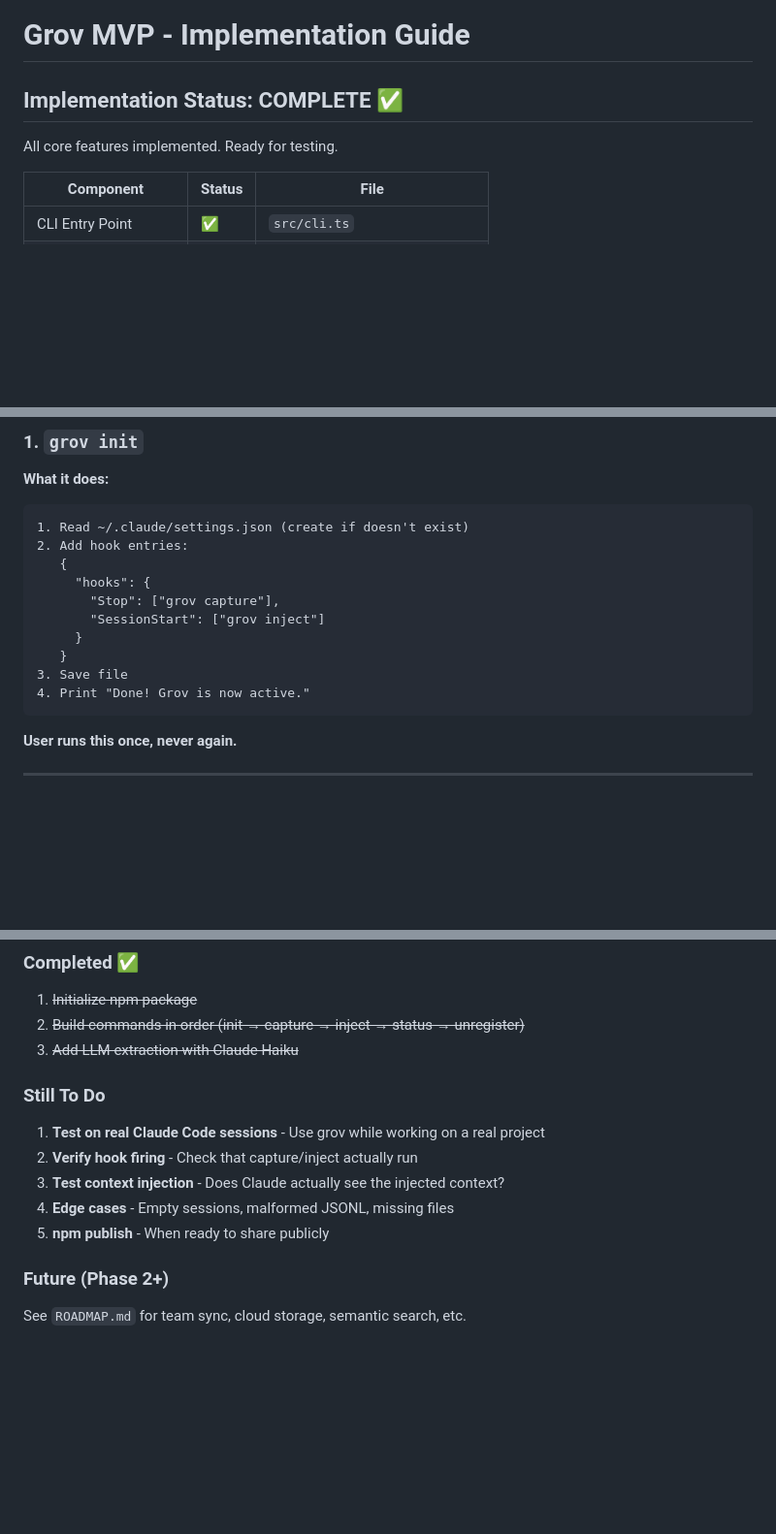
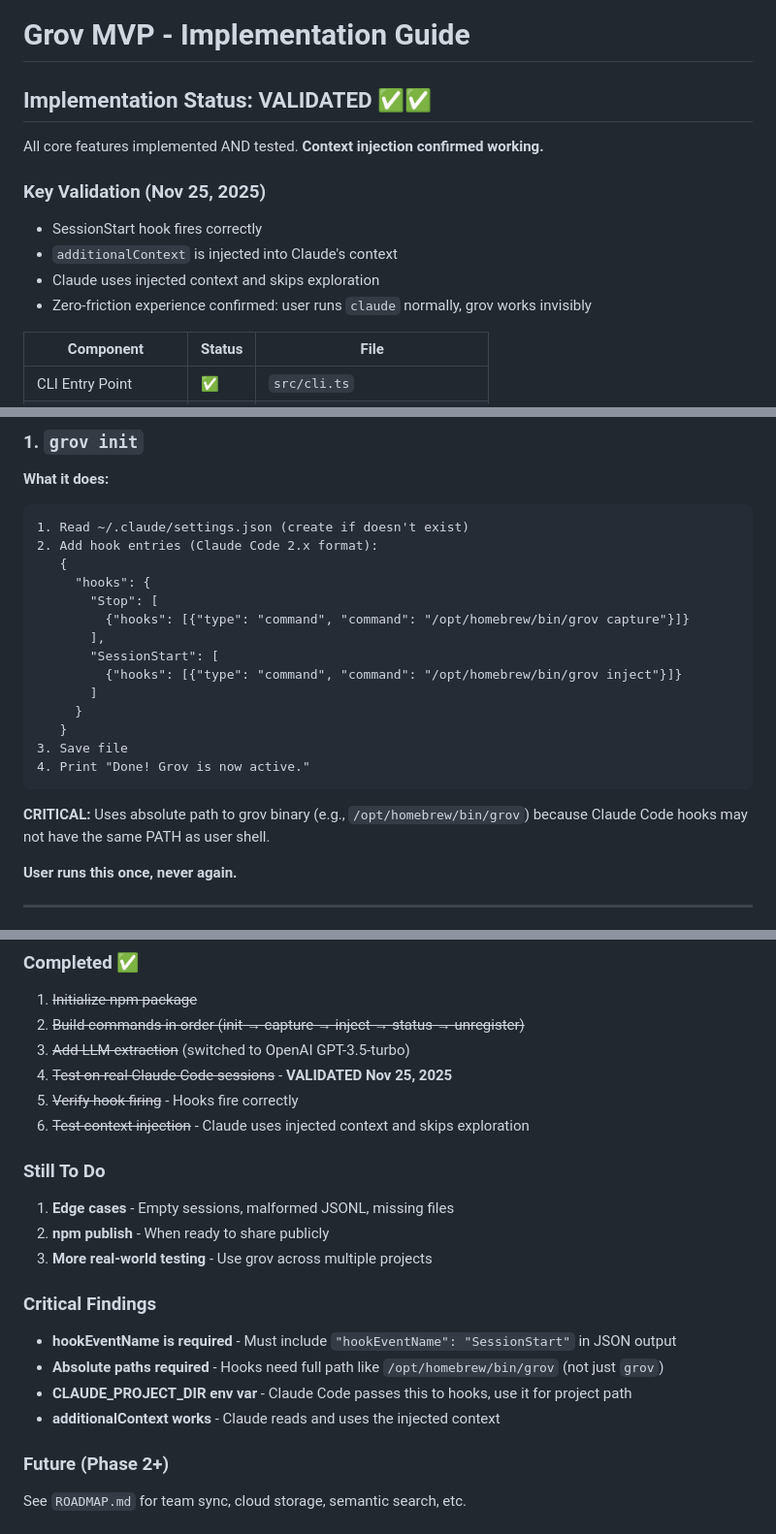
Before and after one commit to TonyStef/Grov, a Markdown page: MVP.md, 3 parts joined by grey strips. Shown at 97% size. GitHub-like rendering; blank space fills up the shorter version.

Commit message:
update MVP doc

````diff
--- a/MVP.md
+++ b/MVP.md
@@ -1,8 +1,14 @@
 # Grov MVP - Implementation Guide
 
-## Implementation Status: COMPLETE ✅
+## Implementation Status: VALIDATED ✅✅
 
-All core features implemented. Ready for testing.
+All core features implemented AND tested. **Context injection confirmed working.**
+
+### Key Validation (Nov 25, 2025)
+- SessionStart hook fires correctly
+- `additionalContext` is injected into Claude's context
+- Claude uses injected context and skips exploration
+- Zero-friction experience confirmed: user runs `claude` normally, grov works invisibly
 
 | Component | Status | File |
 |-----------|--------|------|
@@ -110,16 +116,22 @@ claude "fix the auth bug"
 **What it does:**
 ```
 1. Read ~/.claude/settings.json (create if doesn't exist)
-2. Add hook entries:
+2. Add hook entries (Claude Code 2.x format):
    {
      "hooks": {
-       "Stop": ["grov capture"],
-       "SessionStart": ["grov inject"]
+       "Stop": [
+         {"hooks": [{"type": "command", "command": "/opt/homebrew/bin/grov capture"}]}
+       ],
+       "SessionStart": [
+         {"hooks": [{"type": "command", "command": "/opt/homebrew/bin/grov inject"}]}
+       ]
      }
    }
 3. Save file
 4. Print "Done! Grov is now active."
 ```
+
+**CRITICAL:** Uses absolute path to grov binary (e.g., `/opt/homebrew/bin/grov`) because Claude Code hooks may not have the same PATH as user shell.
 
 **User runs this once, never again.**
 
@@ -414,14 +430,21 @@ MVP is successful if:
 ### Completed ✅
 1. ~~Initialize npm package~~
 2. ~~Build commands in order (init → capture → inject → status → unregister)~~
-3. ~~Add LLM extraction with Claude Haiku~~
+3. ~~Add LLM extraction~~ (switched to OpenAI GPT-3.5-turbo)
+4. ~~Test on real Claude Code sessions~~ - **VALIDATED Nov 25, 2025**
+5. ~~Verify hook firing~~ - Hooks fire correctly
+6. ~~Test context injection~~ - Claude uses injected context and skips exploration
 
 ### Still To Do
-1. **Test on real Claude Code sessions** - Use grov while working on a real project
-2. **Verify hook firing** - Check that capture/inject actually run
-3. **Test context injection** - Does Claude actually see the injected context?
-4. **Edge cases** - Empty sessions, malformed JSONL, missing files
-5. **npm publish** - When ready to share publicly
+1. **Edge cases** - Empty sessions, malformed JSONL, missing files
+2. **npm publish** - When ready to share publicly
+3. **More real-world testing** - Use grov across multiple projects
+
+### Critical Findings
+- **hookEventName is required** - Must include `"hookEventName": "SessionStart"` in JSON output
+- **Absolute paths required** - Hooks need full path like `/opt/homebrew/bin/grov` (not just `grov`)
+- **CLAUDE_PROJECT_DIR env var** - Claude Code passes this to hooks, use it for project path
+- **additionalContext works** - Claude reads and uses the injected context
 
 ### Future (Phase 2+)
 See `ROADMAP.md` for team sync, cloud storage, semantic search, etc.
````
Also changed, not shown: other parts of MVP.md (+10 -6 lines).
